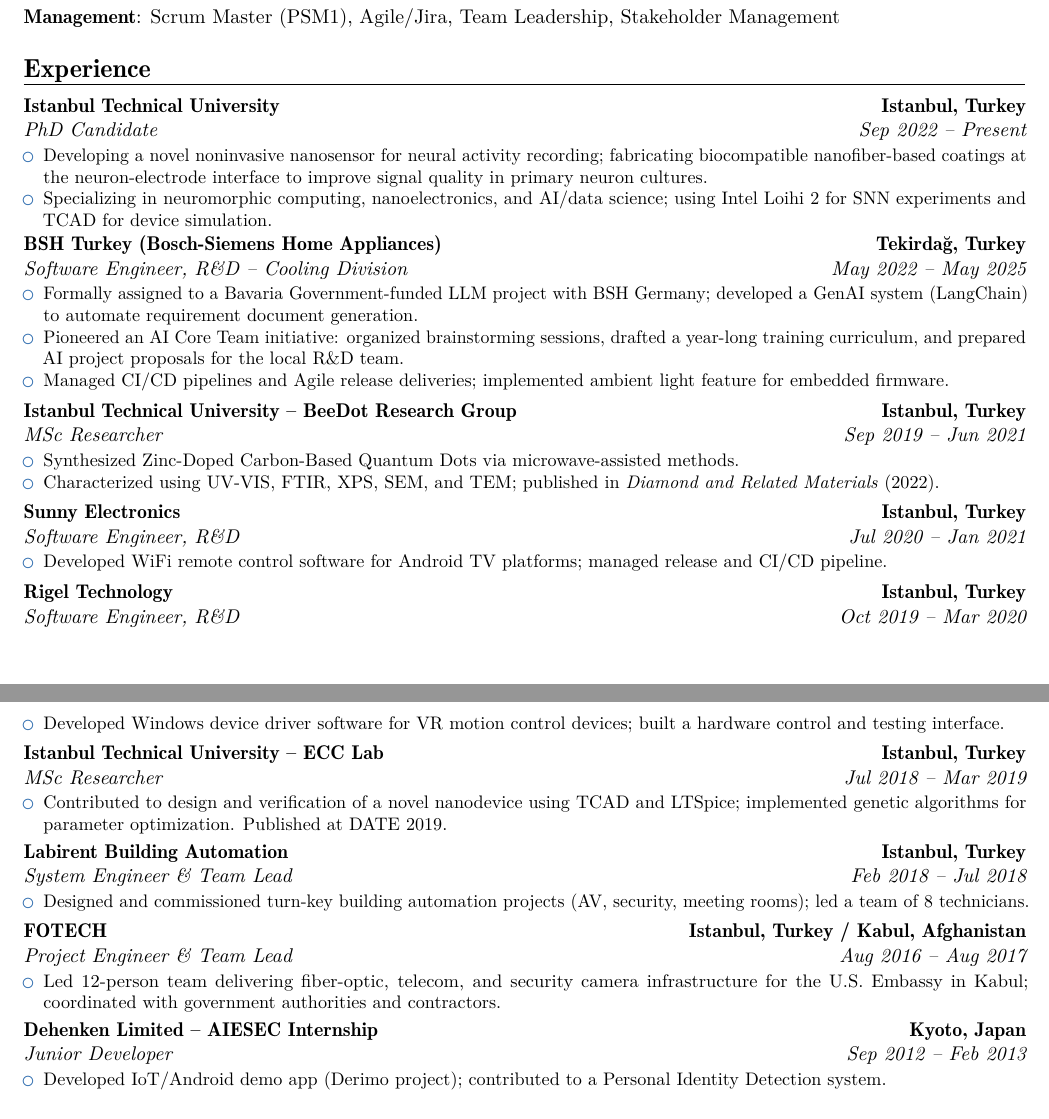
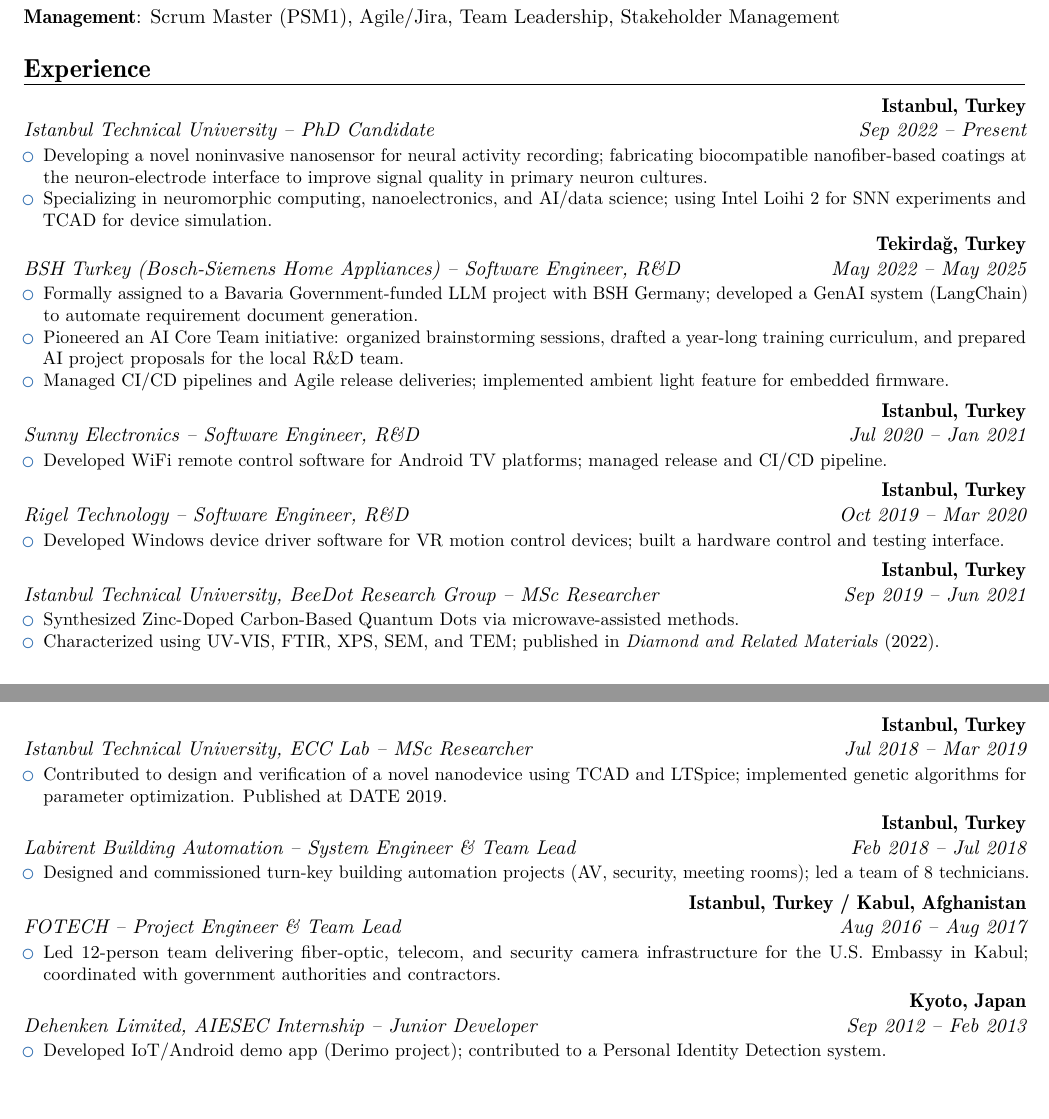
Before and after one commit to drader/portfolio, a LaTeX CV (cv_moderncv.tex): two parts of pages 1 and 2 of 3, joined at a grey line, cut so that both start at the same text. Compiled offline with pdfLaTeX.

Commit message:
Experience: fix order (Sunny before BeeDot/Rigel) + institution-title format
Co-Authored-By: Claude Sonnet 4.6 <noreply@anthropic.com>

```diff
--- a/cv_moderncv.tex
+++ b/cv_moderncv.tex
@@ -53,14 +53,14 @@
 %----- EXPERIENCE -----
 \section{Experience}
 
-\cventry{Sep 2022 -- Present}{PhD Candidate}{Istanbul Technical University}{Istanbul, Turkey}{}{
+\cventry{Sep 2022 -- Present}{Istanbul Technical University -- PhD Candidate}{}{Istanbul, Turkey}{}{
   \begin{itemize}
     \item Developing a novel noninvasive nanosensor for neural activity recording; fabricating biocompatible nanofiber-based coatings at the neuron-electrode interface to improve signal quality in primary neuron cultures.
     \item Specializing in neuromorphic computing, nanoelectronics, and AI/data science; using Intel Loihi~2 for SNN experiments and TCAD for device simulation.
   \end{itemize}
 }
 
-\cventry{May 2022 -- May 2025}{Software Engineer, R\&D -- Cooling Division}{BSH Turkey (Bosch-Siemens Home Appliances)}{Tekirda\u{g}, Turkey}{}{
+\cventry{May 2022 -- May 2025}{BSH Turkey (Bosch-Siemens Home Appliances) -- Software Engineer, R\&D}{}{Tekirda\u{g}, Turkey}{}{
   \begin{itemize}
     \item Formally assigned to a Bavaria Government-funded LLM project with BSH Germany; developed a GenAI system (LangChain) to automate requirement document generation.
     \item Pioneered an AI Core Team initiative: organized brainstorming sessions, drafted a year-long training curriculum, and prepared AI project proposals for the local R\&D team.
@@ -68,44 +68,44 @@
   \end{itemize}
 }
 
-\cventry{Sep 2019 -- Jun 2021}{MSc Researcher}{Istanbul Technical University -- BeeDot Research Group}{Istanbul, Turkey}{}{
+\cventry{Jul 2020 -- Jan 2021}{Sunny Electronics -- Software Engineer, R\&D}{}{Istanbul, Turkey}{}{
+  \begin{itemize}
+    \item Developed WiFi remote control software for Android TV platforms; managed release and CI/CD pipeline.
+  \end{itemize}
+}
+
+\cventry{Oct 2019 -- Mar 2020}{Rigel Technology -- Software Engineer, R\&D}{}{Istanbul, Turkey}{}{
+  \begin{itemize}
+    \item Developed Windows device driver software for VR motion control devices; built a hardware control and testing interface.
+  \end{itemize}
+}
+
+\cventry{Sep 2019 -- Jun 2021}{Istanbul Technical University, BeeDot Research Group -- MSc Researcher}{}{Istanbul, Turkey}{}{
   \begin{itemize}
     \item Synthesized Zinc-Doped Carbon-Based Quantum Dots via microwave-assisted methods.
     \item Characterized using UV-VIS, FTIR, XPS, SEM, and TEM; published in \textit{Diamond and Related Materials} (2022).
   \end{itemize}
 }
 
-\cventry{Jul 2020 -- Jan 2021}{Software Engineer, R\&D}{Sunny Electronics}{Istanbul, Turkey}{}{
-  \begin{itemize}
-    \item Developed WiFi remote control software for Android TV platforms; managed release and CI/CD pipeline.
-  \end{itemize}
-}
-
-\cventry{Oct 2019 -- Mar 2020}{Software Engineer, R\&D}{Rigel Technology}{Istanbul, Turkey}{}{
-  \begin{itemize}
-    \item Developed Windows device driver software for VR motion control devices; built a hardware control and testing interface.
-  \end{itemize}
-}
-
-\cventry{Jul 2018 -- Mar 2019}{MSc Researcher}{Istanbul Technical University -- ECC Lab}{Istanbul, Turkey}{}{
+\cventry{Jul 2018 -- Mar 2019}{Istanbul Technical University, ECC Lab -- MSc Researcher}{}{Istanbul, Turkey}{}{
   \begin{itemize}
     \item Contributed to design and verification of a novel nanodevice using TCAD and LTSpice; implemented genetic algorithms for parameter optimization. Published at DATE 2019.
   \end{itemize}
 }
 
-\cventry{Feb 2018 -- Jul 2018}{System Engineer \& Team Lead}{Labirent Building Automation}{Istanbul, Turkey}{}{
+\cventry{Feb 2018 -- Jul 2018}{Labirent Building Automation -- System Engineer \& Team Lead}{}{Istanbul, Turkey}{}{
   \begin{itemize}
     \item Designed and commissioned turn-key building automation projects (AV, security, meeting rooms); led a team of 8 technicians.
   \end{itemize}
 }
 
-\cventry{Aug 2016 -- Aug 2017}{Project Engineer \& Team Lead}{FOTECH}{Istanbul, Turkey / Kabul, Afghanistan}{}{
+\cventry{Aug 2016 -- Aug 2017}{FOTECH -- Project Engineer \& Team Lead}{}{Istanbul, Turkey / Kabul, Afghanistan}{}{
   \begin{itemize}
     \item Led 12-person team delivering fiber-optic, telecom, and security camera infrastructure for the U.S. Embassy in Kabul; coordinated with government authorities and contractors.
   \end{itemize}
 }
 
-\cventry{Sep 2012 -- Feb 2013}{Junior Developer}{Dehenken Limited -- AIESEC Internship}{Kyoto, Japan}{}{
+\cventry{Sep 2012 -- Feb 2013}{Dehenken Limited, AIESEC Internship -- Junior Developer}{}{Kyoto, Japan}{}{
   \begin{itemize}
     \item Developed IoT/Android demo app (Derimo project); contributed to a Personal Identity Detection system.
   \end{itemize}
```
